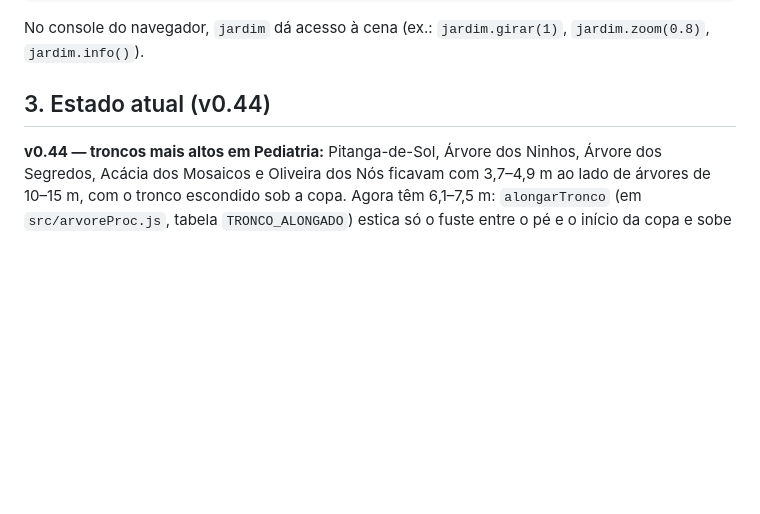
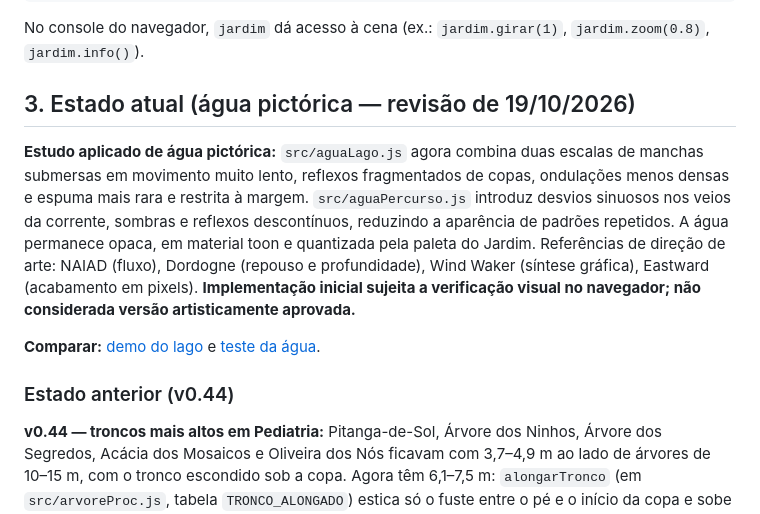
Before and after one commit to giovaniteixeira550-lab/jardim-dos-biomas, a Markdown page: README.md, the part around the change. Rendered like a GitHub page; blank space fills up the shorter version.

Commit message:
Documenta estudo pictórico da água e pendência de validação visual

```diff
--- a/README.md
+++ b/README.md
@@ -56,7 +56,13 @@ docs/colaboracao.md escopo e cuidados para combinar mudanças de Claude e Codex
 
 No console do navegador, `jardim` dá acesso à cena (ex.: `jardim.girar(1)`, `jardim.zoom(0.8)`, `jardim.info()`).
 
-## 3. Estado atual (v0.44)
+## 3. Estado atual (água pictórica — revisão de 19/10/2026)
+
+**Estudo aplicado de água pictórica:** `src/aguaLago.js` agora combina duas escalas de manchas submersas em movimento muito lento, reflexos fragmentados de copas, ondulações menos densas e espuma mais rara e restrita à margem. `src/aguaPercurso.js` introduz desvios sinuosos nos veios da corrente, sombras e reflexos descontínuos, reduzindo a aparência de padrões repetidos. A água permanece opaca, em material toon e quantizada pela paleta do Jardim. Referências de direção de arte: NAIAD (fluxo), Dordogne (repouso e profundidade), Wind Waker (síntese gráfica), Eastward (acabamento em pixels). **Implementação inicial sujeita a verificação visual no navegador; não considerada versão artisticamente aprovada.**
+
+**Comparar:** [demo do lago](index.html?jardim=1234&local=lago) e [teste da água](testes/agua-lago.html).
+
+### Estado anterior (v0.44)
 
 **v0.44 — troncos mais altos em Pediatria:** Pitanga-de-Sol, Árvore dos Ninhos, Árvore dos Segredos, Acácia dos Mosaicos e Oliveira dos Nós ficavam com 3,7–4,9 m ao lado de árvores de 10–15 m, com o tronco escondido sob a copa. Agora têm 6,1–7,5 m: `alongarTronco` (em `src/arvoreProc.js`, tabela `TRONCO_ALONGADO`) estica só o fuste entre o pé e o início da copa e sobe o resto, sem reescalar a copa. Ninhos, ocos, vagens e frutos não deformam (na Árvore dos Ninhos o trecho esticado fica acima do oco); a Pitanga e a Ninhos ganham fuste mais grosso. Vale para os dois estágios maiores; broto e muda não mudam. `?troncos=0` mostra as proporções antigas para comparar. Aprovado pelo usuário em 19/10/2026.
 
```
